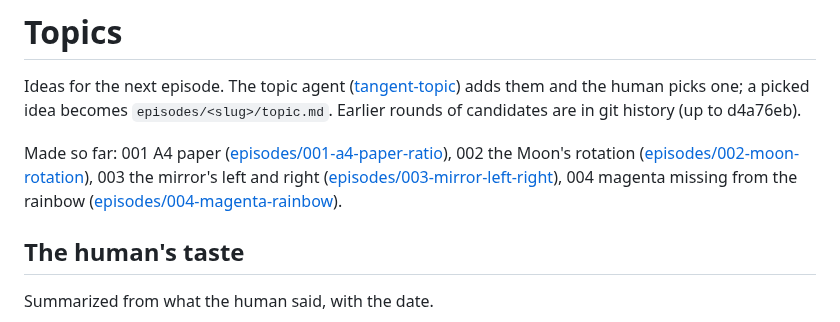
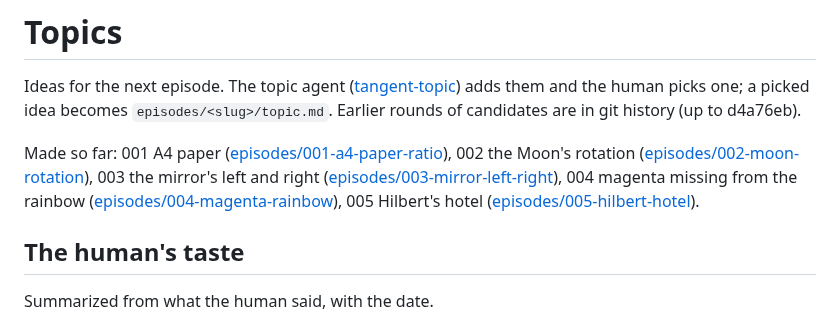
Before and after one commit to zeikar/tangent, a Markdown page: docs/topics.md, the part around one of its changes. Rendered like a GitHub page.

Commit message:
docs(005-hilbert-hotel): topic picked

```diff
--- a/docs/topics.md
+++ b/docs/topics.md
@@ -8,7 +8,8 @@ of candidates are in git history (up to d4a76eb).
 Made so far: 001 A4 paper ([episodes/001-a4-paper-ratio](../episodes/001-a4-paper-ratio/topic.md)),
 002 the Moon's rotation ([episodes/002-moon-rotation](../episodes/002-moon-rotation/topic.md)),
 003 the mirror's left and right ([episodes/003-mirror-left-right](../episodes/003-mirror-left-right/topic.md)),
-004 magenta missing from the rainbow ([episodes/004-magenta-rainbow](../episodes/004-magenta-rainbow/topic.md)).
+004 magenta missing from the rainbow ([episodes/004-magenta-rainbow](../episodes/004-magenta-rainbow/topic.md)),
+005 Hilbert's hotel ([episodes/005-hilbert-hotel](../episodes/005-hilbert-hotel/topic.md)).
 
 ## The human's taste
 
```
Also changed, not shown: other parts of docs/topics.md (+3 -3 lines), episodes/005-hilbert-hotel/checkpoints.md (added, +7 -0 lines), episodes/005-hilbert-hotel/topic.md (added, +55 -0 lines).
